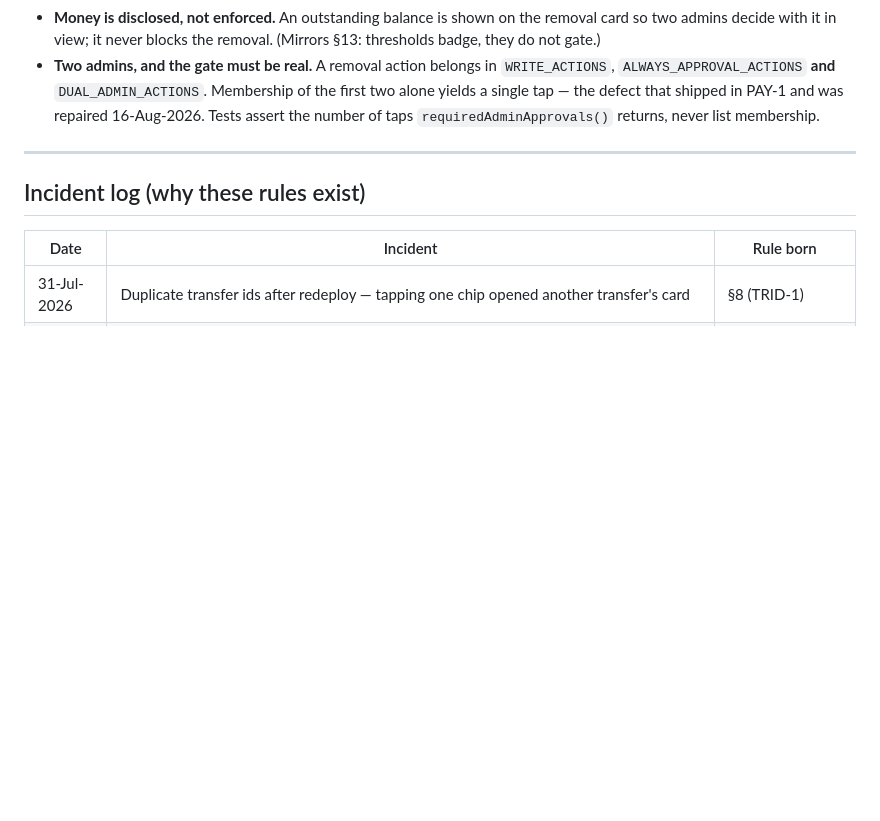
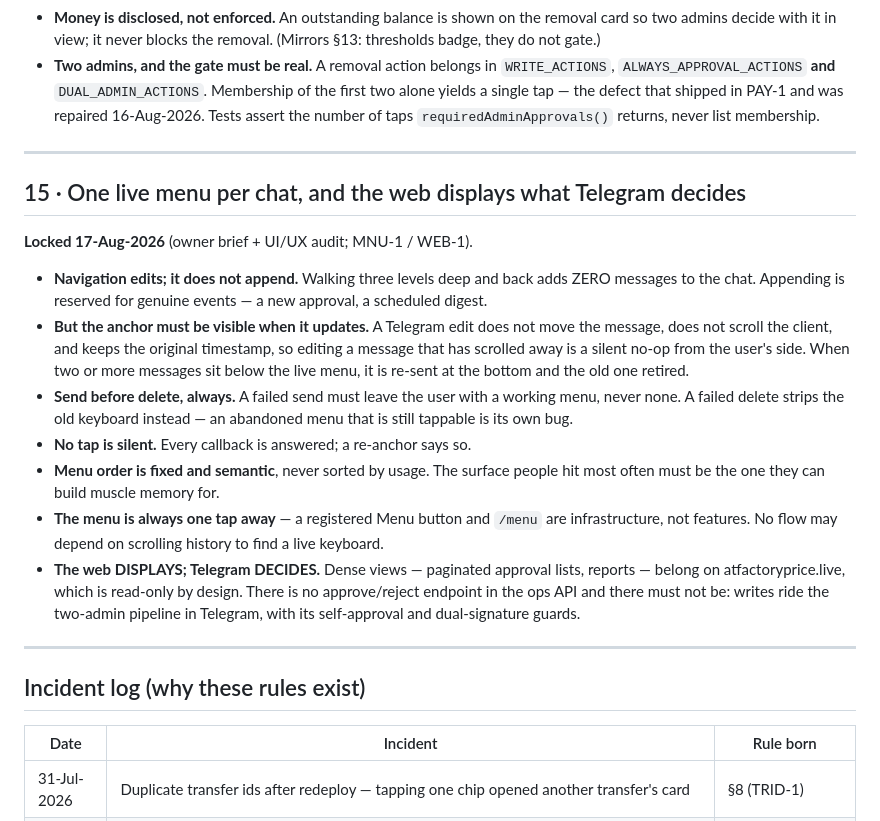
Before and after one commit to krishnaGkp27/AtFactoryPrice, a Markdown page: telegram-ops-bot/docs/BUSINESS_RULES.md, the part around the change. Drawn GitHub-style; blank space fills up the shorter version.

Commit message:
MNU-1/WEB-1: record the doctrine and the owner's flip step
Rule 15 states what the build now enforces: navigation edits rather than
appends, but the anchor must be visible when it updates; send before
delete; no silent taps; fixed menu order; the menu always one tap away;
and the web displays what Telegram decides.

The pending table carries the owner's one step — run set-webhook once,
then flip MENU_ANCHOR_ENABLED — plus the two follow-on lanes: MNU-1's
reach into the flow renderers, and audit Wave 2 with D-4 first.

Co-Authored-By: Claude Opus <noreply@anthropic.com>
Claude-Session: https://claude.ai/code/session_01UsVKL6Zp7EsKeNCqx55JnV

```diff
--- a/telegram-ops-bot/docs/BUSINESS_RULES.md
+++ b/telegram-ops-bot/docs/BUSINESS_RULES.md
@@ -438,6 +438,35 @@ the file. Please go ahead with the recommendation."*
 
 ---
 
+## 15 · One live menu per chat, and the web displays what Telegram decides
+
+**Locked 17-Aug-2026** (owner brief + UI/UX audit; MNU-1 / WEB-1).
+
+- **Navigation edits; it does not append.** Walking three levels deep and
+  back adds ZERO messages to the chat. Appending is reserved for genuine
+  events — a new approval, a scheduled digest.
+- **But the anchor must be visible when it updates.** A Telegram edit does
+  not move the message, does not scroll the client, and keeps the original
+  timestamp, so editing a message that has scrolled away is a silent no-op
+  from the user's side. When two or more messages sit below the live menu,
+  it is re-sent at the bottom and the old one retired.
+- **Send before delete, always.** A failed send must leave the user with a
+  working menu, never none. A failed delete strips the old keyboard instead
+  — an abandoned menu that is still tappable is its own bug.
+- **No tap is silent.** Every callback is answered; a re-anchor says so.
+- **Menu order is fixed and semantic**, never sorted by usage. The surface
+  people hit most often must be the one they can build muscle memory for.
+- **The menu is always one tap away** — a registered Menu button and `/menu`
+  are infrastructure, not features. No flow may depend on scrolling history
+  to find a live keyboard.
+- **The web DISPLAYS; Telegram DECIDES.** Dense views — paginated approval
+  lists, reports — belong on atfactoryprice.live, which is read-only by
+  design. There is no approve/reject endpoint in the ops API and there must
+  not be: writes ride the two-admin pipeline in Telegram, with its
+  self-approval and dual-signature guards.
+
+---
+
 ## Incident log (why these rules exist)
 
 | Date | Incident | Rule born |
```
Also changed, not shown: CLAUDE.md (+3 -0 lines).
